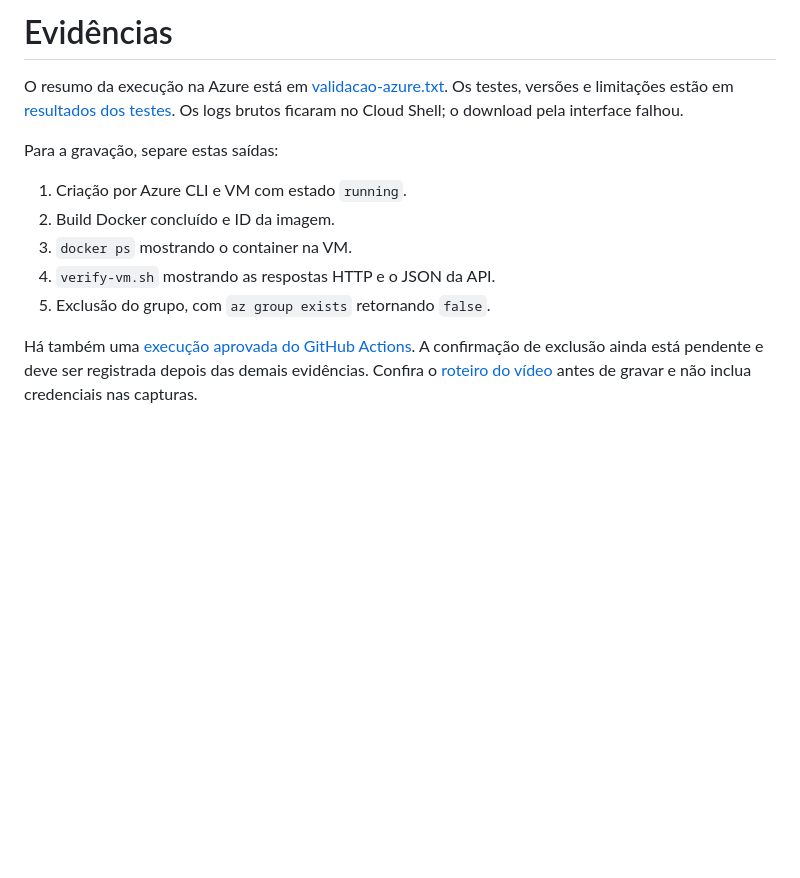
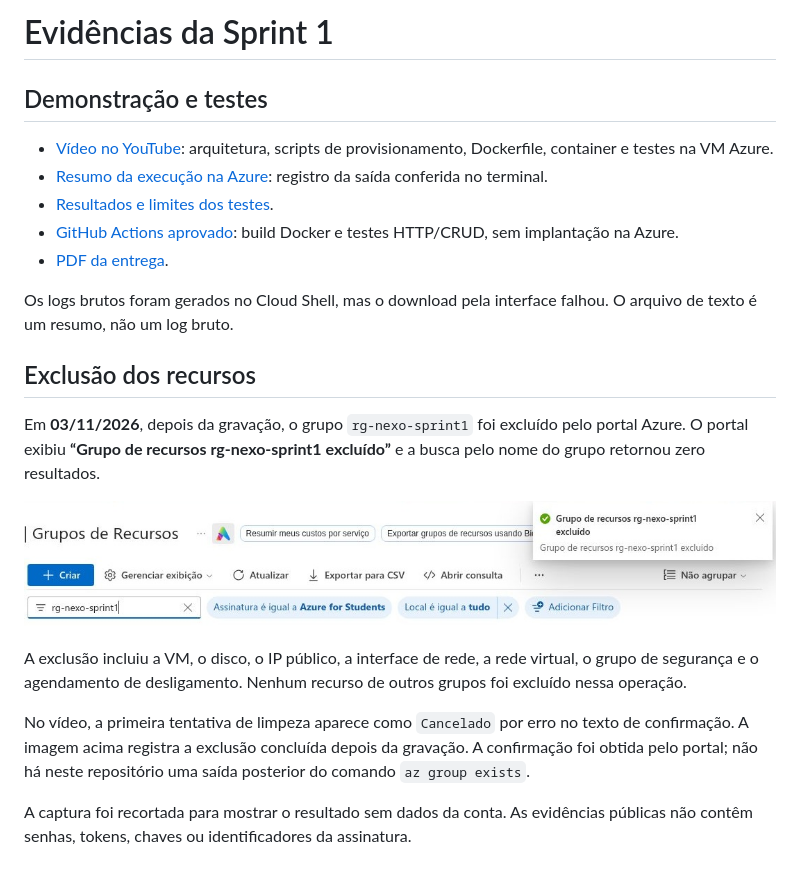
Before and after one commit to Nexo-Challenge/s1-devops-cloud, a Markdown page: evidence/README.md, the part around the change. Drawn GitHub-style; pictures changed too: evidence/exclusao-azure.jpg (added); blank space fills up the shorter version.

Commit message:
docs: registra exclusão da Azure com comprovante

```diff
--- a/evidence/README.md
+++ b/evidence/README.md
@@ -1,18 +1,32 @@
-# Evidências
+# Evidências da Sprint 1
 
-O resumo da execução na Azure está em [validacao-azure.txt](validacao-azure.txt).
-Os testes, versões e limitações estão em [resultados dos testes](../docs/validacao.md).
-Os logs brutos ficaram no Cloud Shell; o download pela interface falhou.
+## Demonstração e testes
 
-Para a gravação, separe estas saídas:
+- [Vídeo no YouTube](https://www.youtube.com/watch?v=YWLDkvy1bto): arquitetura, scripts de provisionamento, Dockerfile, container e testes na VM Azure.
+- [Resumo da execução na Azure](validacao-azure.txt): registro da saída conferida no terminal.
+- [Resultados e limites dos testes](../docs/validacao.md).
+- [GitHub Actions aprovado](https://github.com/Nexo-Challenge/s1-devops-cloud/actions/runs/41567058770): build Docker e testes HTTP/CRUD, sem implantação na Azure.
+- [PDF da entrega](../delivery/NEXO-DevOps-Entrega-Final.pdf).
 
-1. Criação por Azure CLI e VM com estado `running`.
-2. Build Docker concluído e ID da imagem.
-3. `docker ps` mostrando o container na VM.
-4. `verify-vm.sh` mostrando as respostas HTTP e o JSON da API.
-5. Exclusão do grupo, com `az group exists` retornando `false`.
+Os logs brutos foram gerados no Cloud Shell, mas o download pela interface falhou.
+O arquivo de texto é um resumo, não um log bruto.
 
-Há também uma [execução aprovada do GitHub Actions](https://github.com/Nexo-Challenge/s1-devops-cloud/actions/runs/41564440786).
-A confirmação de exclusão ainda está pendente e deve ser registrada depois das
-demais evidências. Confira o [roteiro do vídeo](../docs/roteiro-video.md) antes de gravar
-e não inclua credenciais nas capturas.
+## Exclusão dos recursos
+
+Em **03/11/2026**, depois da gravação, o grupo `rg-nexo-sprint1` foi excluído pelo
+portal Azure. O portal exibiu **“Grupo de recursos rg-nexo-sprint1 excluído”** e a
+busca pelo nome do grupo retornou zero resultados.
+
+![Confirmação da exclusão do grupo de recursos na Azure](exclusao-azure.jpg)
+
+A exclusão incluiu a VM, o disco, o IP público, a interface de rede, a rede virtual,
+o grupo de segurança e o agendamento de desligamento. Nenhum recurso de outros
+grupos foi excluído nessa operação.
+
+No vídeo, a primeira tentativa de limpeza aparece como `Cancelado` por erro no
+texto de confirmação. A imagem acima registra a exclusão concluída depois da
+gravação. A confirmação foi obtida pelo portal; não há neste repositório uma saída
+posterior do comando `az group exists`.
+
+A captura foi recortada para mostrar o resultado sem dados da conta. As evidências
+públicas não contêm senhas, tokens, chaves ou identificadores da assinatura.
```
Also changed, not shown: 1 other file.
